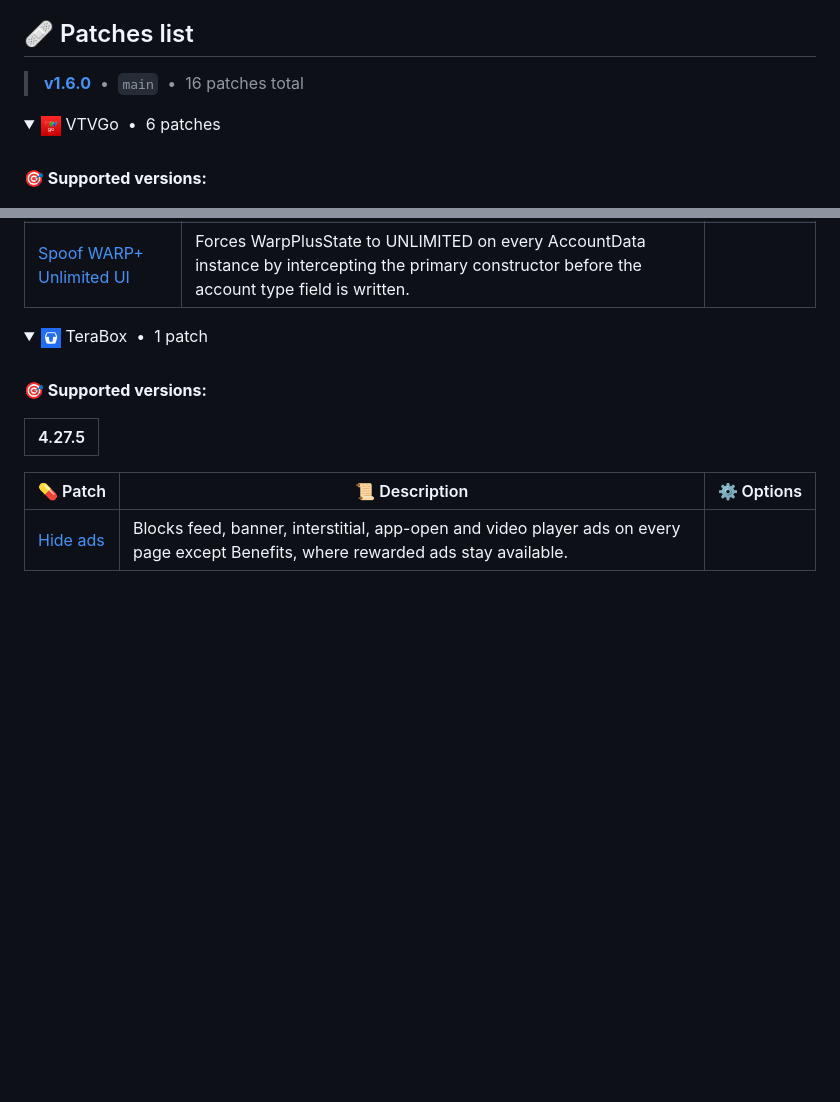
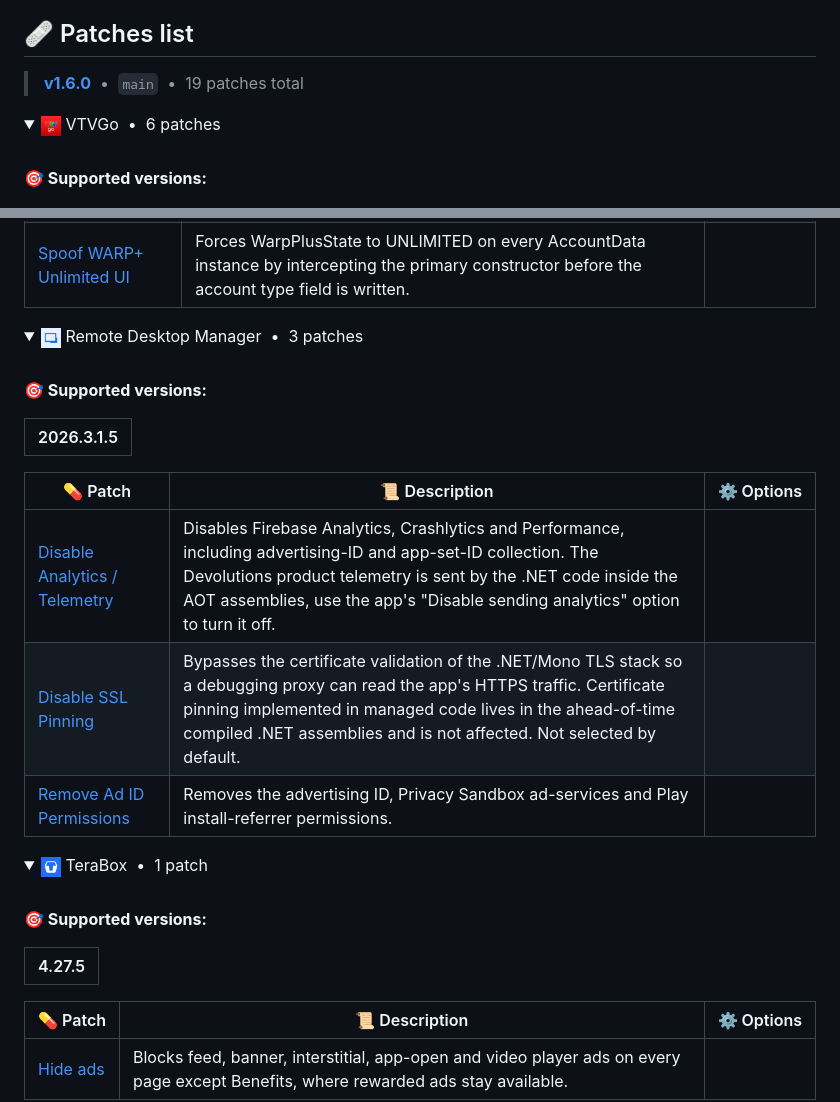
Before and after one commit to toidicakhia/morphe-app-patches, a Markdown page: README.md, 2 parts joined by grey strips. Rendered like a GitHub page; pictures changed too: .github/assets/apps/com.devolutions.remotedesktopmanager.png (added); blank space fills up the shorter version.

```diff
--- a/README.md
+++ b/README.md
@@ -26,7 +26,7 @@ updated fingerprints before a patch can be applied.
 ## 🩹 Patches list
 
 <!-- PATCHES_START EXPANDED -->
-> **[v1.6.0](https://github.com/toidicakhia/morphe-app-patches/releases/tag/v1.6.0)**&nbsp;&nbsp;•&nbsp;&nbsp;`main`&nbsp;&nbsp;•&nbsp;&nbsp;16 patches total
+> **[v1.6.0](https://github.com/toidicakhia/morphe-app-patches/releases/tag/v1.6.0)**&nbsp;&nbsp;•&nbsp;&nbsp;`main`&nbsp;&nbsp;•&nbsp;&nbsp;19 patches total
 <details open>
 <summary><img src=".github/assets/apps/vn.vtv.vtvgo.png" alt="" height="20"> VTVGo&nbsp;&nbsp;•&nbsp;&nbsp;6 patches</summary>
 <br>
@@ -78,6 +78,23 @@ updated fingerprints before a patch can be applied.
 | [Disable Analytics / Telemetry](#disable-analytics-telemetry) | Disables all Cloudflare telemetry by no-oping the analytics bundle builder and the Firebase event dispatchers. |  |
 | [Disable SSL Pinning](#disable-ssl-pinning) | Bypasses OkHttp certificate pinning on Cloudflare API calls to allow TLS traffic inspection. |  |
 | [Spoof WARP+ Unlimited UI](#spoof-warp-unlimited-ui) | Forces WarpPlusState to UNLIMITED on every AccountData instance by intercepting the primary constructor before the account type field is written. |  |
+
+</details>
+
+<details open>
+<summary><img src=".github/assets/apps/com.devolutions.remotedesktopmanager.png" alt="" height="20"> Remote Desktop Manager&nbsp;&nbsp;•&nbsp;&nbsp;3 patches</summary>
+<br>
+
+**🎯 Supported versions:**
+
+| 2026.3.1.5 |
+| :---: |
+
+| 💊&nbsp;Patch | 📜&nbsp;Description | ⚙️&nbsp;Options |
+|----------|----------------|-----------|
+| [Disable Analytics / Telemetry](#disable-analytics-telemetry) | Disables Firebase Analytics, Crashlytics and Performance, including advertising-ID and app-set-ID collection. The Devolutions product telemetry is sent by the .NET code inside the AOT assemblies, use the app's "Disable sending analytics" option to turn it off. |  |
+| [Disable SSL Pinning](#disable-ssl-pinning) | Bypasses the certificate validation of the .NET/Mono TLS stack so a debugging proxy can read the app's HTTPS traffic. Certificate pinning implemented in managed code lives in the ahead-of-time compiled .NET assemblies and is not affected. Not selected by default. |  |
+| [Remove Ad ID Permissions](#remove-ad-id-permissions) | Removes the advertising ID, Privacy Sandbox ad-services and Play install-referrer permissions. |  |
 
 </details>
 
```
Also changed, not shown: 6 other files.
